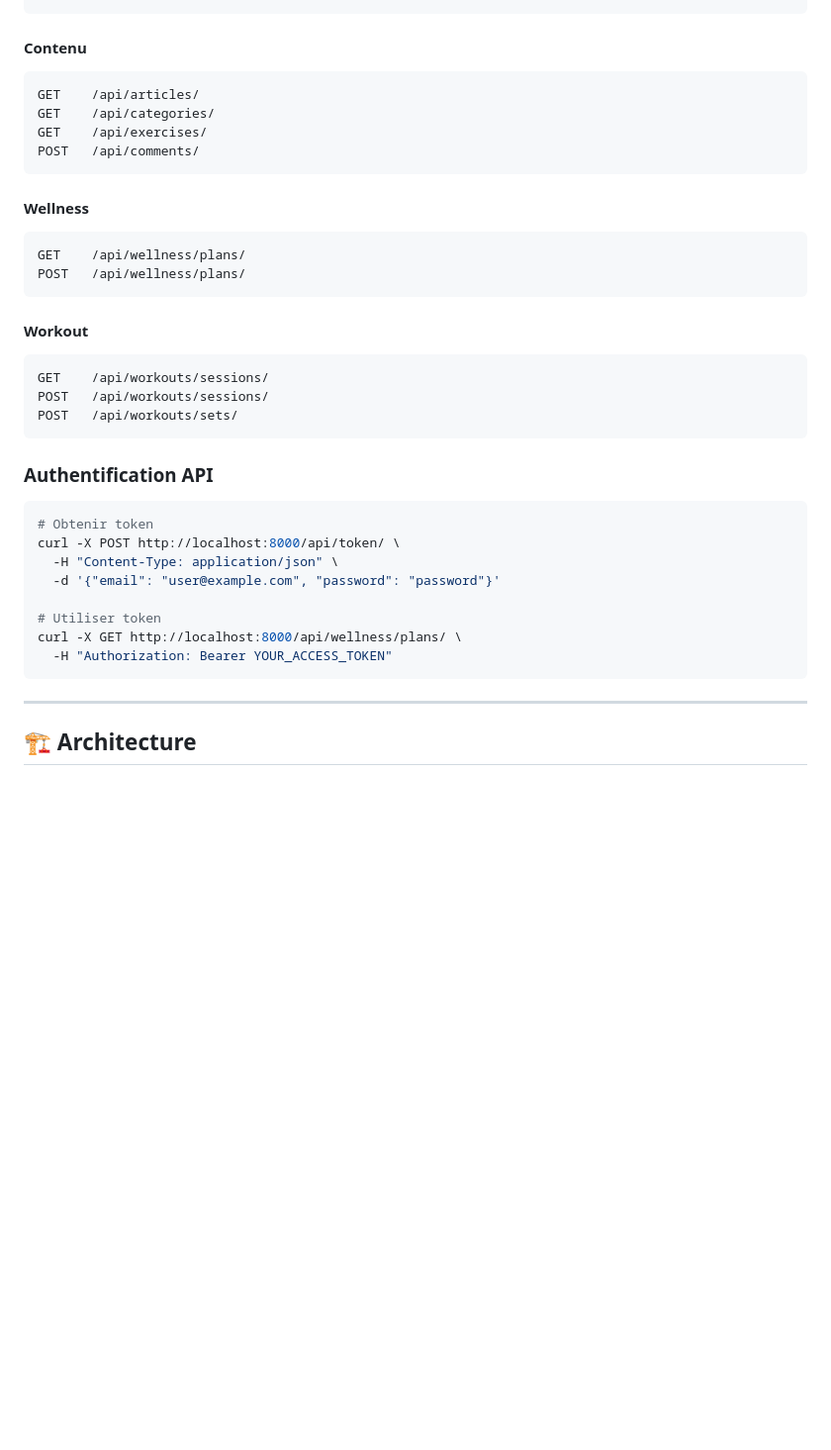
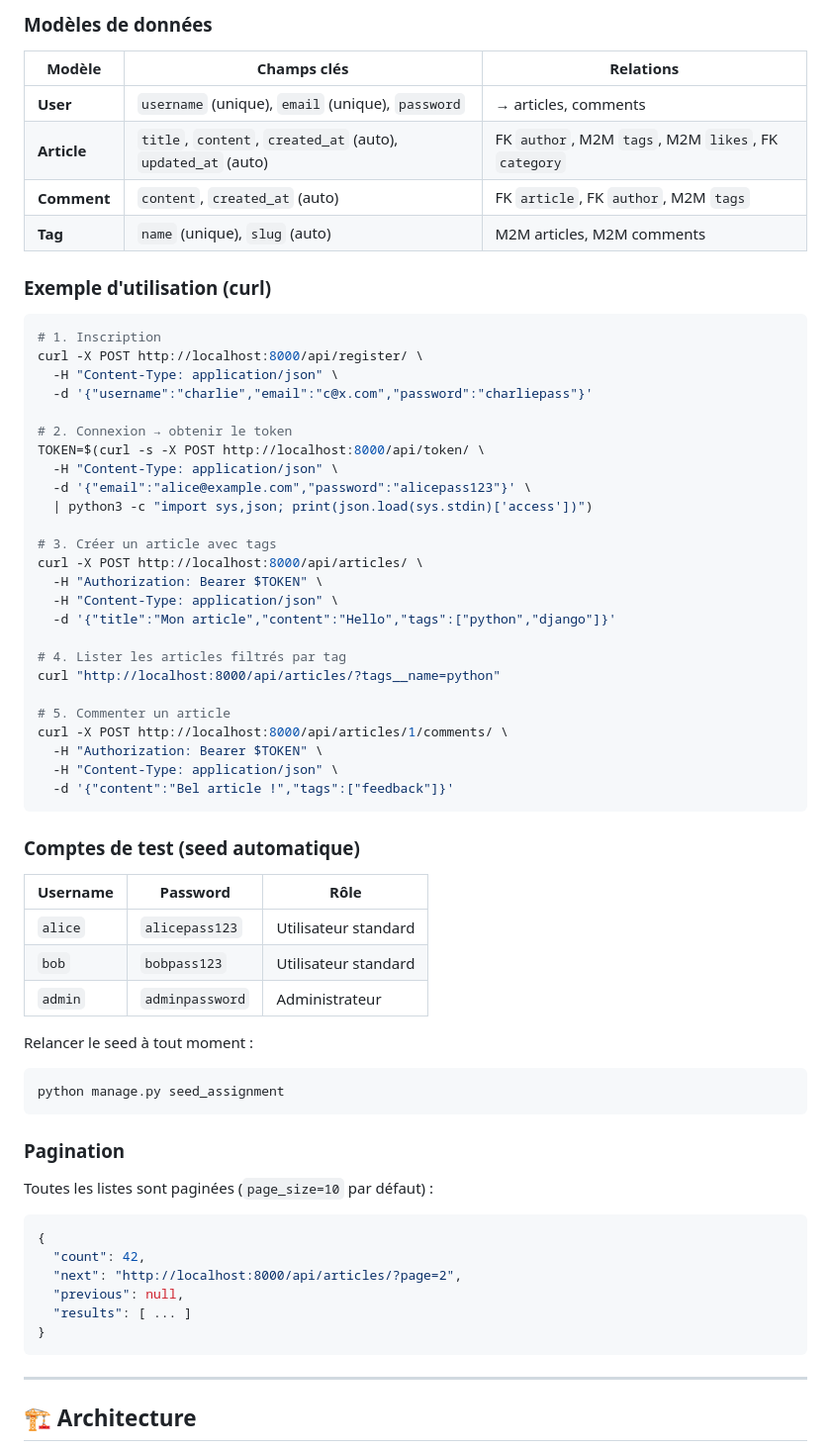
Before and after one commit to Sy2force/Fitwell, a Markdown page: README.md, the part around one of its changes. Shown at 99% size. Drawn GitHub-style; blank space fills up the shorter version.

Commit message:
docs(readme): document complete REST API per assignment spec (endpoints, tags, seed)

````diff
--- a/README.md
+++ b/README.md
@@ -389,37 +420,65 @@ POST /api/token/refresh/
+### Modèles de données
+
+| Modèle | Champs clés | Relations |
+|---|---|---|
+| **User** | `username` (unique), `email` (unique), `password` | → articles, comments |
+| **Article** | `title`, `content`, `created_at` (auto), `updated_at` (auto) | FK `author`, M2M `tags`, M2M `likes`, FK `category` |
+| **Comment** | `content`, `created_at` (auto) | FK `article`, FK `author`, M2M `tags` |
+| **Tag** | `name` (unique), `slug` (auto) | M2M articles, M2M comments |
+
+### Exemple d'utilisation (curl)
+
+```bash
+# 1. Inscription
+curl -X POST http://localhost:8000/api/register/ \
+  -H "Content-Type: application/json" \
+  -d '{"username":"charlie","email":"c@x.com","password":"charliepass"}'
+
+# 2. Connexion → obtenir le token
+TOKEN=$(curl -s -X POST http://localhost:8000/api/token/ \
+  -H "Content-Type: application/json" \
+  -d '{"email":"alice@example.com","password":"alicepass123"}' \
+  | python3 -c "import sys,json; print(json.load(sys.stdin)['access'])")
+
+# 3. Créer un article avec tags
+curl -X POST http://localhost:8000/api/articles/ \
+  -H "Authorization: Bearer $TOKEN" \
+  -H "Content-Type: application/json" \
+  -d '{"title":"Mon article","content":"Hello","tags":["python","django"]}'
+
+# 4. Lister les articles filtrés par tag
+curl "http://localhost:8000/api/articles/?tags__name=python"
+
+# 5. Commenter un article
+curl -X POST http://localhost:8000/api/articles/1/comments/ \
+  -H "Authorization: Bearer $TOKEN" \
+  -H "Content-Type: application/json" \
+  -d '{"content":"Bel article !","tags":["feedback"]}'
 ```
 
-#### Contenu
-```http
-GET    /api/articles/
-GET    /api/categories/
-GET    /api/exercises/
-POST   /api/comments/
+### Comptes de test (seed automatique)
+
+| Username | Password | Rôle |
+|---|---|---|
+| `alice` | `alicepass123` | Utilisateur standard |
+| `bob` | `bobpass123` | Utilisateur standard |
+| `admin` | `adminpassword` | Administrateur |
+
+Relancer le seed à tout moment :
+```bash
+python manage.py seed_assignment
 ```
 
-#### Wellness
-```http
-GET    /api/wellness/plans/
-POST   /api/wellness/plans/
-```
+### Pagination
 
-#### Workout
-```http
-GET    /api/workouts/sessions/
-POST   /api/workouts/sessions/
-POST   /api/workouts/sets/
-```
-
-### Authentification API
-
-```bash
-# Obtenir token
-curl -X POST http://localhost:8000/api/token/ \
-  -H "Content-Type: application/json" \
-  -d '{"email": "user@example.com", "password": "password"}'
-
-# Utiliser token
-curl -X GET http://localhost:8000/api/wellness/plans/ \
-  -H "Authorization: Bearer YOUR_ACCESS_TOKEN"
+Toutes les listes sont paginées (`page_size=10` par défaut) :
+```json
+{
+  "count": 42,
+  "next": "http://localhost:8000/api/articles/?page=2",
+  "previous": null,
+  "results": [ ... ]
+}
 ```
 
 ---
````
Also changed, not shown: other parts of README.md (+40 -9 lines).
